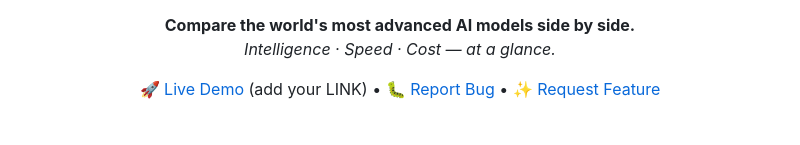
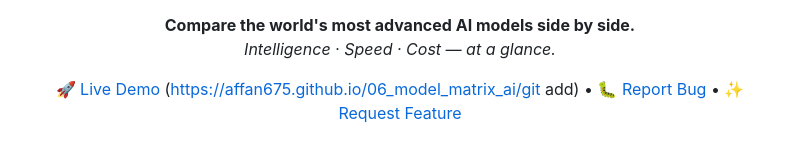
Before and after one commit to affan675/06_model_matrix_ai, a Markdown page: README.md, the part around one of its changes. Rendered like a GitHub page.

Commit message:
Live Demo

```diff
--- a/README.md
+++ b/README.md
@@ -155,7 +155,7 @@ Made with ❤️ by Model Matrix contributors.
 **Compare the world's most advanced AI models side by side.**
 *Intelligence · Speed · Cost — at a glance.*
 
-[🚀 Live Demo](#) (add your LINK) • [🐛 Report Bug](https://github.com/affan675/modelmatrix/issues) • [✨ Request Feature](https://github.com/yourusername/modelmatrix/issues)
+[🚀 Live Demo](#) (https://affan675.github.io/06_model_matrix_ai/git add) • [🐛 Report Bug](https://github.com/affan675/modelmatrix/issues) • [✨ Request Feature](https://github.com/yourusername/modelmatrix/issues)
 
 </div>
 
```
Also changed, not shown: other parts of README.md (+0 -11 lines).
